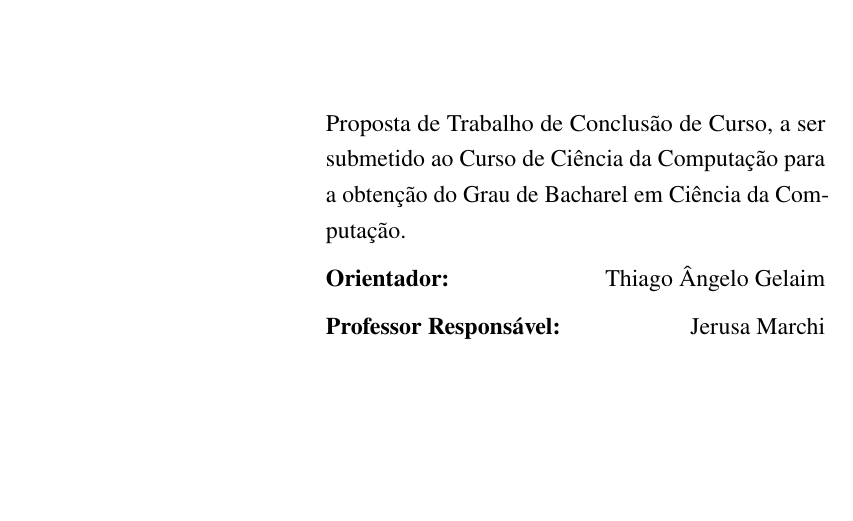
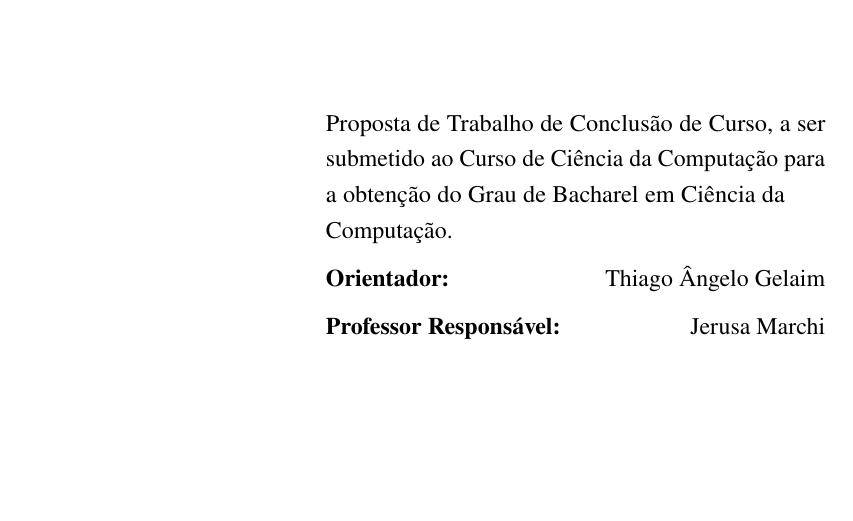
Before and after one commit to evandrocoan/ObjectBeauty, a LaTeX paper (monograph/proposal/main.tex, which reads monograph/proposal/cover.tex): part of page 1 of 17, cut so that both start at the same text. Compiled offline with pdfLaTeX.

```diff
--- a/monograph/proposal/cover.tex
+++ b/monograph/proposal/cover.tex
@@ -26,7 +26,7 @@
 
             Proposta de Trabalho de Conclusão de Curso,
             a ser submetido ao Curso de Ciência da Computação
-            para a obtenção do Grau de Bacharel em Ciência da Computação.
+            para a obtenção do Grau de Bacharel em Ciência da \lword{Computação}.
 
             \medskip
             {\bfseries Orientador:} \hfill \Advisor
```
Also changed, not shown: monograph/proposal/main.tex (+2 -0 lines), monograph/Makefile.
